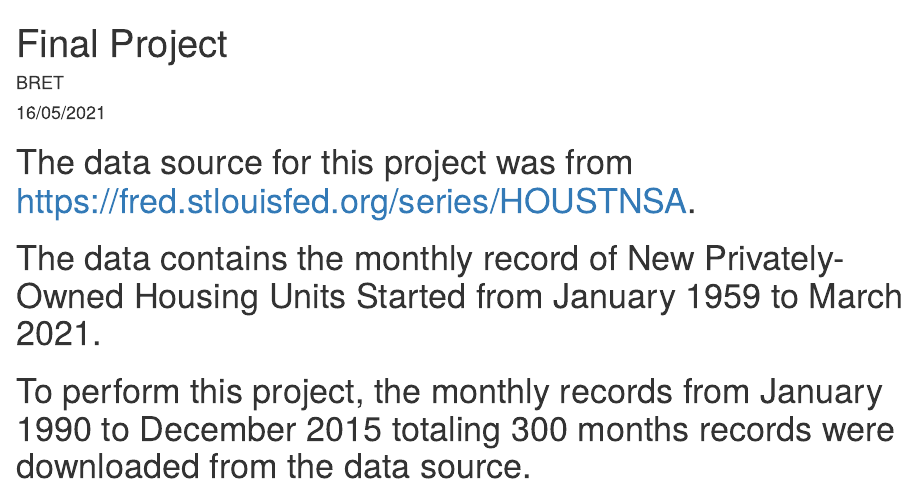
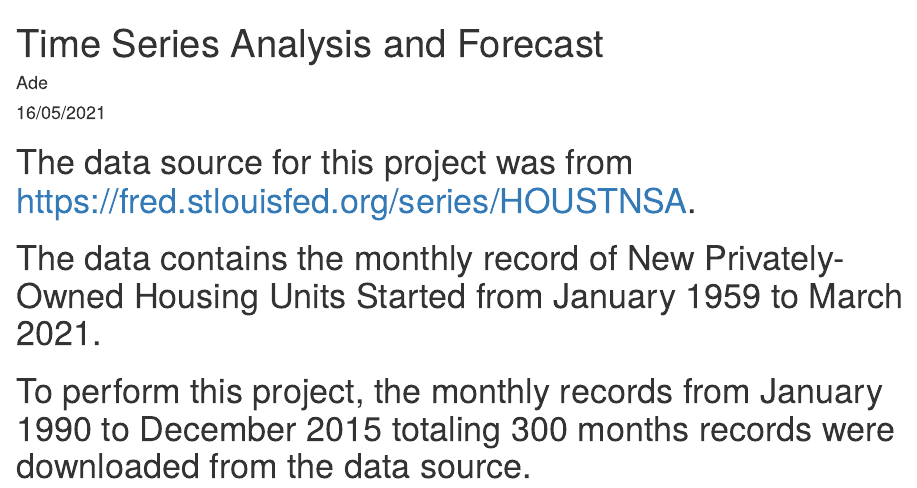
Before and after one commit to adewusiade/Data-Forecasting, an R Markdown document (Final Project.Rmd): the page in a window 1100 px wide, from its top. Rendered offline with R 4.5, knitr and Pandoc, with nearby package versions; some code elsewhere in the file could not run offline.

Commit message:
Update Final Project.Rmd

```diff
--- a/Final Project.Rmd
+++ b/Final Project.Rmd
@@ -1,6 +1,6 @@
 ---
-title: "Final Project"
-author: "BRET"
+title: "Time Series Analysis and Forecast"
+author: "Ade"
 date: "16/05/2021"
 output:
   word_document: default
```
